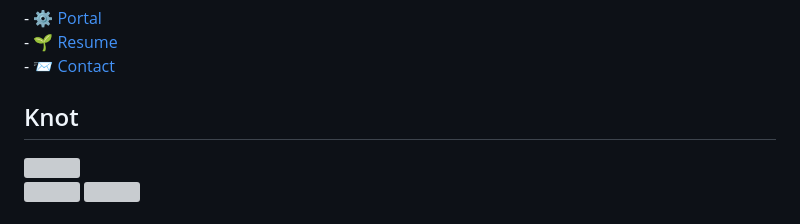
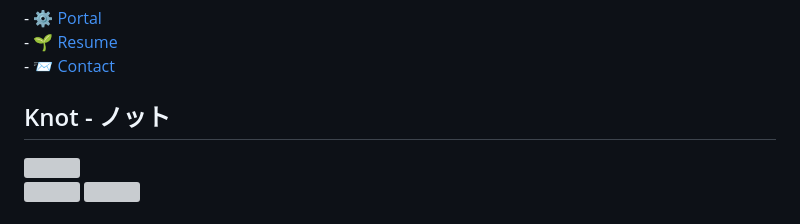
Before and after one commit to nakapon9517/nakapon9517, a Markdown page: README.md, the part around the change. GitHub-like rendering; grey boxes are pictures that could not be loaded.

```diff
--- a/README.md
+++ b/README.md
@@ -7,7 +7,7 @@ https://github.com/anuraghazra/github-readme-stats#top-languages-card
 - <a href="https://www.resume.id/nakapooooon">🌱 Resume</a><br/>
 - <a href="https://twitter.com/nakapooooon">📨 Contact</a><br/>
 
-<h2>Knot</h2>
+<h2>Knot - ノット</h2>
 <div style="max-width:600px">
   <a href="https://konoyubitomare.app">
     <img width="80%" height="auto" src="https://user-images.githubusercontent.com/62886817/212205938-85f9f4d4-e4d8-443c-936f-e4c4a9b01fee.png" />
```
